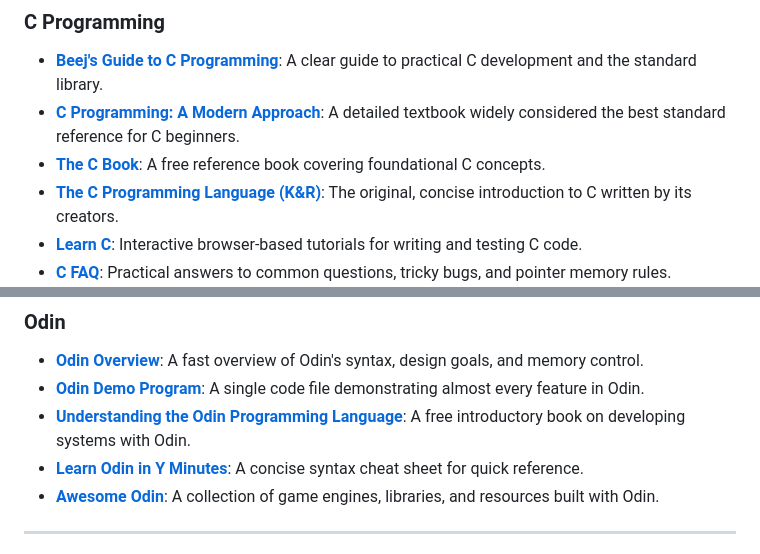
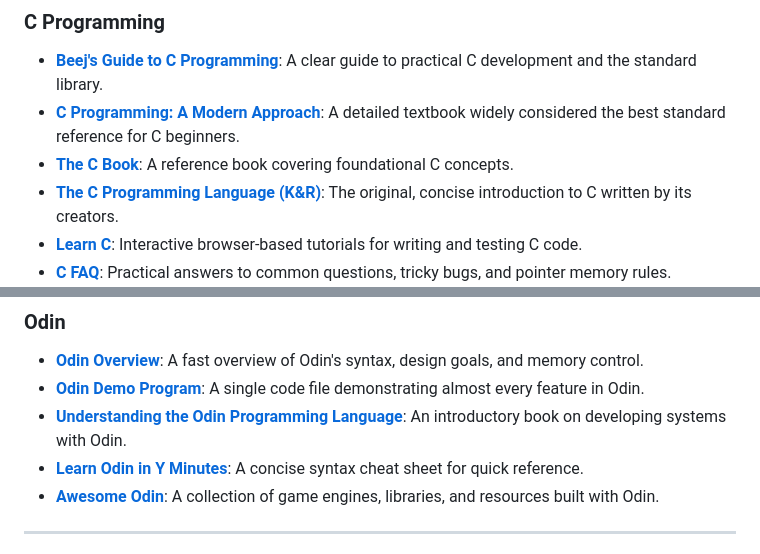
Before and after one commit to 0xTamil/archive, a Markdown page: README.md, 2 parts joined by grey strips. GitHub-like rendering.

```diff
--- a/README.md
+++ b/README.md
@@ -46,7 +46,7 @@ If you are new to low-level programming, follow these core steps:
 ### C Programming
 - **[Beej's Guide to C Programming](https://beej.us/guide/bgc/)**: A clear guide to practical C development and the standard library.
 - **[C Programming: A Modern Approach](https://knking.com/books/c2/)**: A detailed textbook widely considered the best standard reference for C beginners.
-- **[The C Book](http://knking.com/books/c2/index.html)**: A free reference book covering foundational C concepts.
+- **[The C Book](http://knking.com/books/c2/index.html)**: A reference book covering foundational C concepts.
 - **[The C Programming Language (K&R)](https://en.wikipedia.org/wiki/The_C_Programming_Language)**: The original, concise introduction to C written by its creators.
 - **[Learn C](https://learn-c.org/)**: Interactive browser-based tutorials for writing and testing C code.
 - **[C FAQ](https://c-faq.com/)**: Practical answers to common questions, tricky bugs, and pointer memory rules.
@@ -94,7 +94,7 @@ If you are new to low-level programming, follow these core steps:
 ### Odin
 - **[Odin Overview](https://odin-lang.org/docs/overview/)**: A fast overview of Odin's syntax, design goals, and memory control.
 - **[Odin Demo Program](https://github.com/odin-lang/Odin/blob/master/examples/demo/demo.odin)**: A single code file demonstrating almost every feature in Odin.
-- **[Understanding the Odin Programming Language](https://odinbook.com/)**: A free introductory book on developing systems with Odin.
+- **[Understanding the Odin Programming Language](https://odinbook.com/)**: An introductory book on developing systems with Odin.
 - **[Learn Odin in Y Minutes](https://learnxinyminutes.com/odin/)**: A concise syntax cheat sheet for quick reference.
 - **[Awesome Odin](https://github.com/jakubtomsu/awesome-odin)**: A collection of game engines, libraries, and resources built with Odin.
 
```
